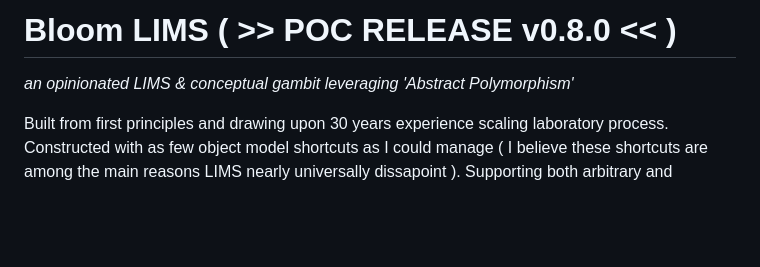
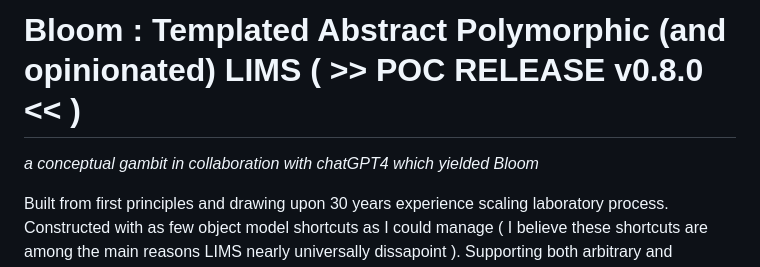
Before and after one commit to RCRF/bloom_dewey, a Markdown page: README.md, the part around the change. GitHub-like rendering; blank space fills up the shorter version.

```diff
--- a/README.md
+++ b/README.md
@@ -1,5 +1,5 @@
-# Bloom LIMS ( >> POC RELEASE v0.8.0 << )
-_an opinionated LIMS & conceptual gambit leveraging 'Abstract Polymorphism'_
+# Bloom : Templated Abstract Polymorphic (and opinionated) LIMS ( >> POC RELEASE v0.8.0 << )
+_a conceptual gambit in collaboration with chatGPT4 which yielded Bloom_
 
 Built from first principles and drawing upon 30 years experience scaling laboratory process. Constructed with as few object model shortcuts as I could manage ( I believe these shortcuts are among the main reasons LIMS nearly universally dissapoint ). Supporting both arbitrary and prescribed interacting objects. Intended for use: by small to factory scale laboratories, in regulated environments, for both research & operations usecases.  Bloom can handle multiple areas LIS tend to touch: acessioning, lab processes, specimen/sample management, equipment, regulatory and compliance.  Bloom is still in a _functional proof of concept_, so buyer beware. Thoughts, collaborators & [consulting](https://www.linkedin.com/in/john--major/) projects are all welcome!
 
```
